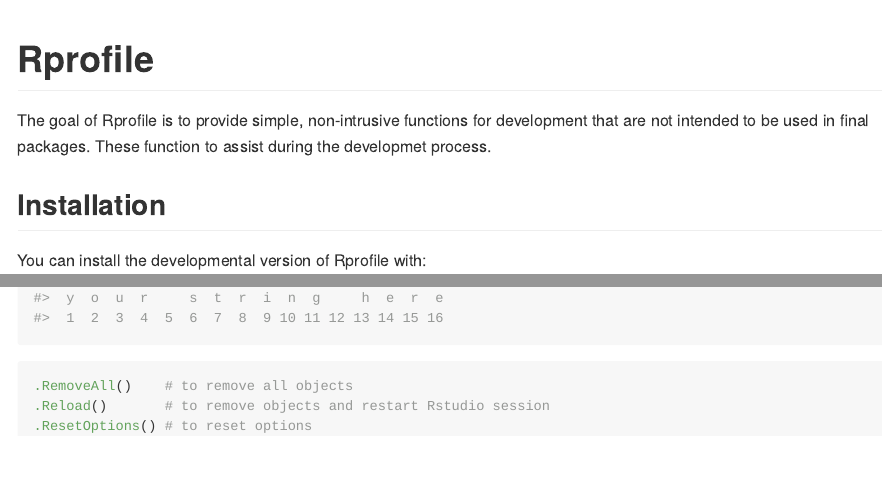
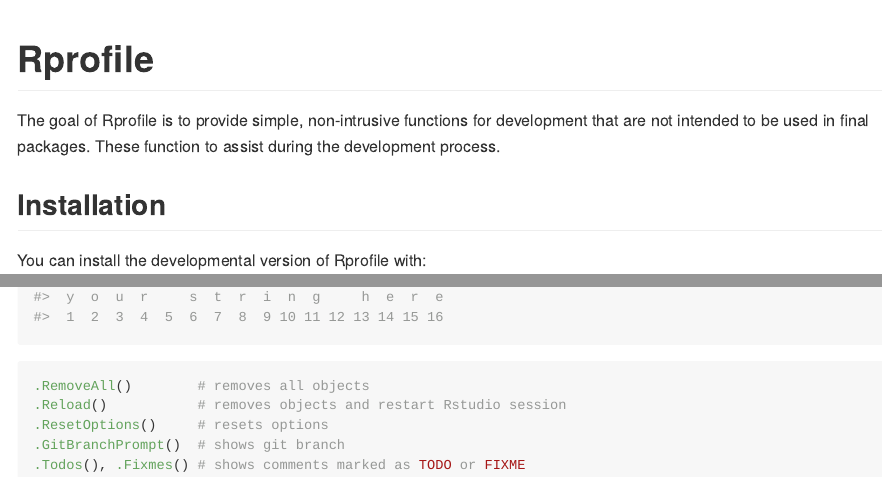
Before and after one commit to jmbarbone/Rprofile, an R Markdown document (README.Rmd): the page in a window 1100 px wide, from its top, and a second part further down, joined at a grey line. The pictures show the output file README.md that the author committed with the source, drawn offline in the style of GitHub.

Commit message:
updates readme

````diff
--- a/README.Rmd
+++ b/README.Rmd
@@ -19,7 +21,7 @@
 <!-- badges: end -->
 
 The goal of Rprofile is to provide simple, non-intrusive functions for development that are not intended to be used in final packages.
-These function to assist during the developmet process.
+These function to assist during the development process.
 
 ## Installation
 
@@ -38,7 +40,9 @@
 ```
 
 ```r
-.RemoveAll()    # to remove all objects
-.Reload()       # to remove objects and restart Rstudio session
-.ResetOptions() # to reset options
+.RemoveAll()        # removes all objects
+.Reload()           # removes objects and restart Rstudio session
+.ResetOptions()     # resets options
+.GitBranchPrompt()  # shows git branch
+.Todos(), .Fixmes() # shows comments marked as TODO or FIXME
 ```
````
Also changed, not shown: README.md, README.Rmd (2 more changed lines).
